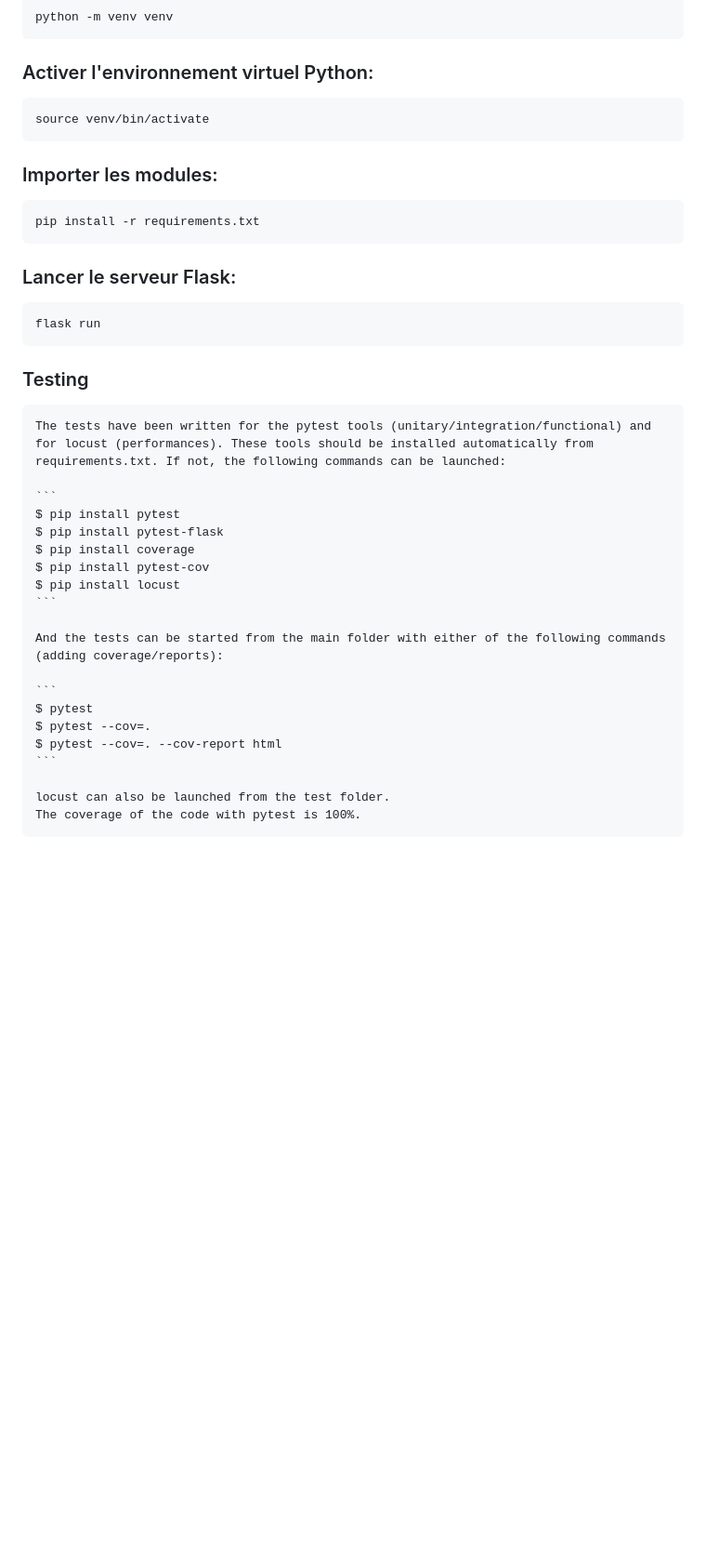
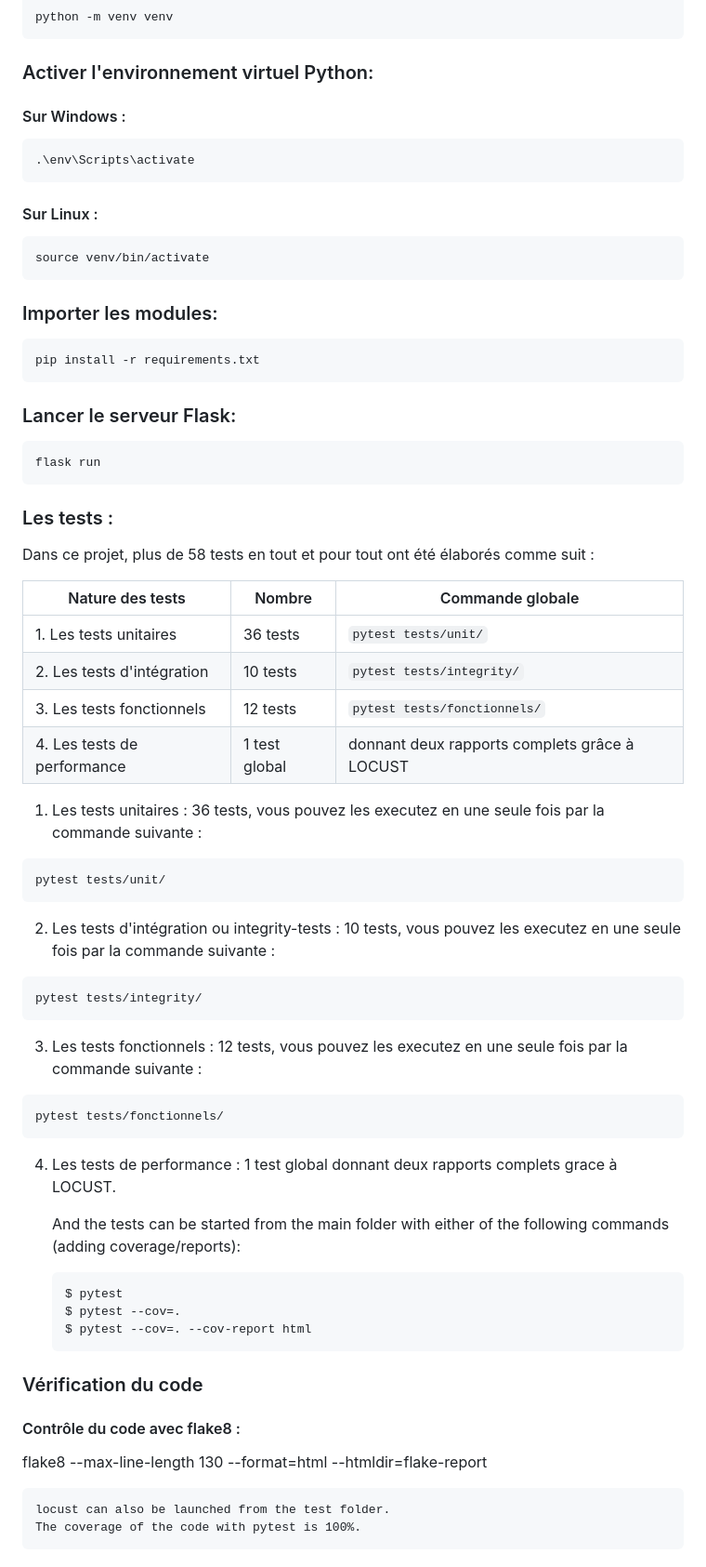
Before and after one commit to waleedos/2023_P11_Ameliorer-app-Web_Python-par-des-tests-et-du-d-bogage_GUDLFT, a Markdown page: README.md, the part around the change. Shown at 93% size. GitHub-like rendering; blank space fills up the shorter version.

Commit message:
Comprehension de l'execution des tests dans README.ms

````diff
--- a/README.md
+++ b/README.md
@@ -134,6 +134,13 @@ python -m venv venv
 ```
 
 ### Activer l'environnement virtuel Python:
+
+#### Sur Windows :
+```
+.\env\Scripts\activate
+```
+
+#### Sur Linux :
 ```
 source venv/bin/activate
 ```
@@ -148,17 +155,36 @@ pip install -r requirements.txt
 flask run
 ```
 
-### Testing
+### Les tests :
+Dans ce projet, plus de 58 tests en tout et pour tout ont été élaborés comme suit :
 
-    The tests have been written for the pytest tools (unitary/integration/functional) and for locust (performances). These tools should be installed automatically from  requirements.txt. If not, the following commands can be launched:
+| Nature des tests            | Nombre                       | Commande globale                                      |
+|-----------------------------|------------------------------|-------------------------------------------------------|
+| 1. Les tests unitaires      | 36 tests                     | `pytest tests/unit/`                                  |
+| 2. Les tests d'intégration  | 10 tests                     | `pytest tests/integrity/`                             |
+| 3. Les tests fonctionnels   | 12 tests                     | `pytest tests/fonctionnels/`                          |
+| 4. Les tests de performance | 1 test global                | donnant deux rapports complets grâce à LOCUST         |
 
-    ```
-    $ pip install pytest
-    $ pip install pytest-flask
-    $ pip install coverage
-    $ pip install pytest-cov
-    $ pip install locust
-    ```
+
+1. Les tests unitaires : 36 tests, vous pouvez les executez en une seule fois par la commande suivante :
+```
+pytest tests/unit/
+```
+
+2. Les tests d'intégration ou integrity-tests : 10 tests, vous pouvez les executez en une seule fois par la commande suivante :
+```
+pytest tests/integrity/
+```
+
+3. Les tests fonctionnels : 12 tests, vous pouvez les executez en une seule fois par la commande suivante :
+```
+pytest tests/fonctionnels/
+```
+
+4. Les tests de performance : 1 test global donnant deux rapports complets grace à LOCUST.
+
+
+
 
     And the tests can be started from the main folder with either of the following commands (adding coverage/reports):
 
@@ -167,6 +193,12 @@ flask run
     $ pytest --cov=.
     $ pytest --cov=. --cov-report html
     ```
+
+
+### Vérification du code
+#### Contrôle du code avec flake8 :
+flake8 --max-line-length 130 --format=html --htmldir=flake-report
+
 
     locust can also be launched from the test folder.
     The coverage of the code with pytest is 100%.
````
